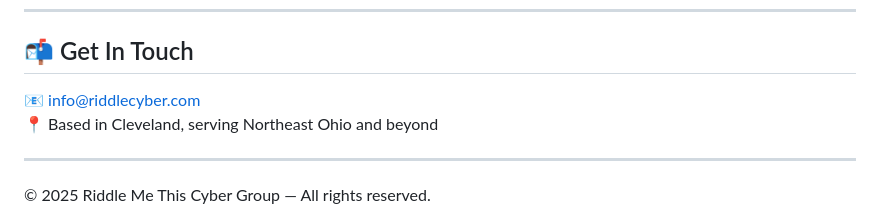
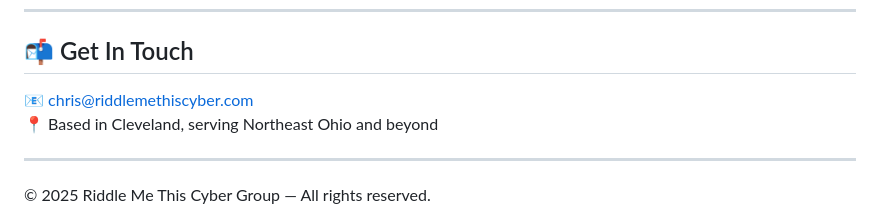
Before and after one commit to riddlemethiscyber/RMT, a Markdown page: README.md, the part around the change printed below. GitHub-like rendering.

```diff
--- a/README.md
+++ b/README.md
@@ -96,7 +96,7 @@ We’re Ohio-based, automation-first, and obsessed with delivering real value—
 
 ## 📬 Get In Touch
 
-📧 [info@riddlecyber.com](mailto:info@riddlecyber.com)
+📧 [chris@riddlemethiscyber.com](mailto:chris@riddlemethiscyber.com)
 📍 Based in Cleveland, serving Northeast Ohio and beyond
 
 ---
```
Also changed, not shown: other parts of README.md (+1 -1 lines).
